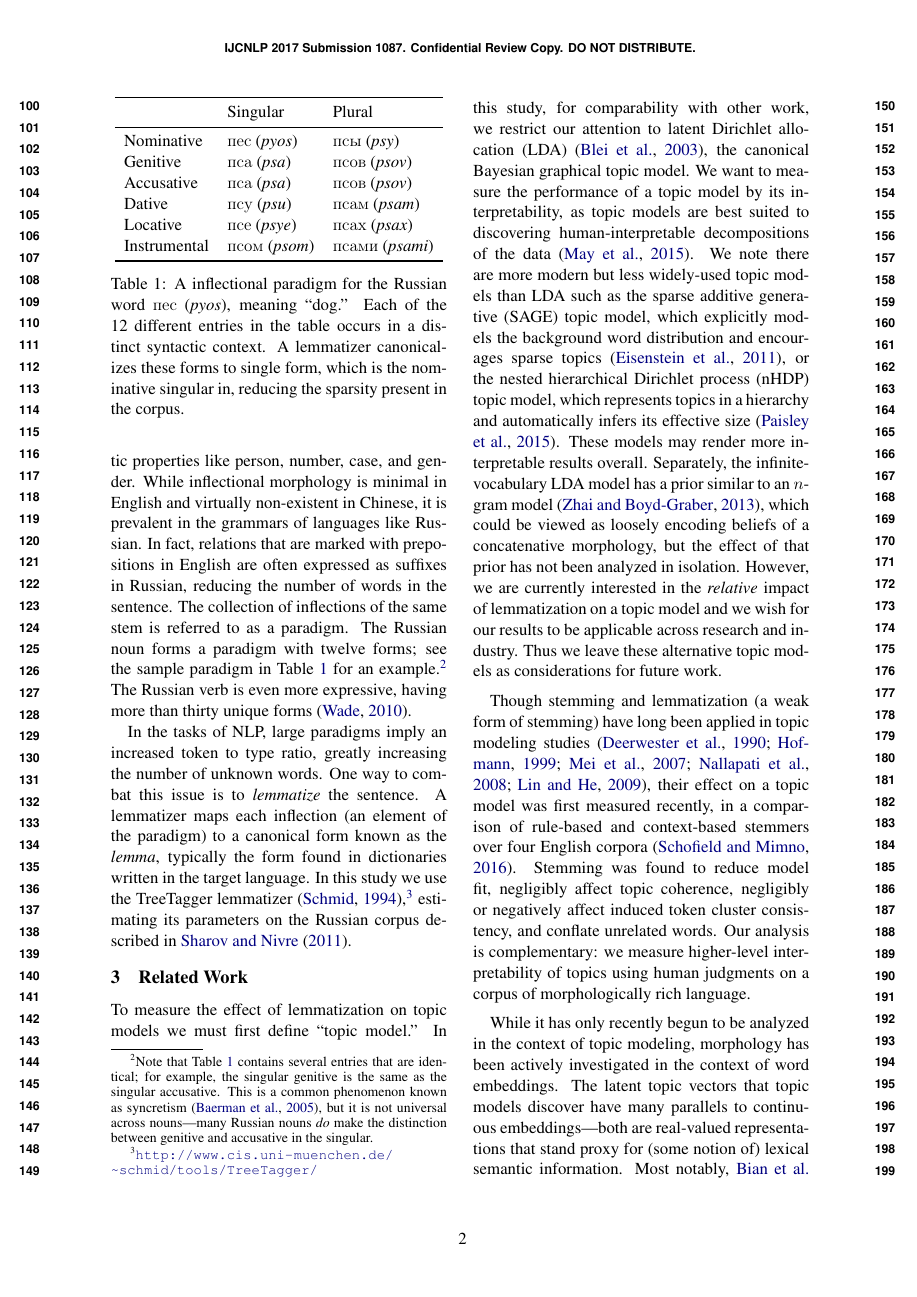
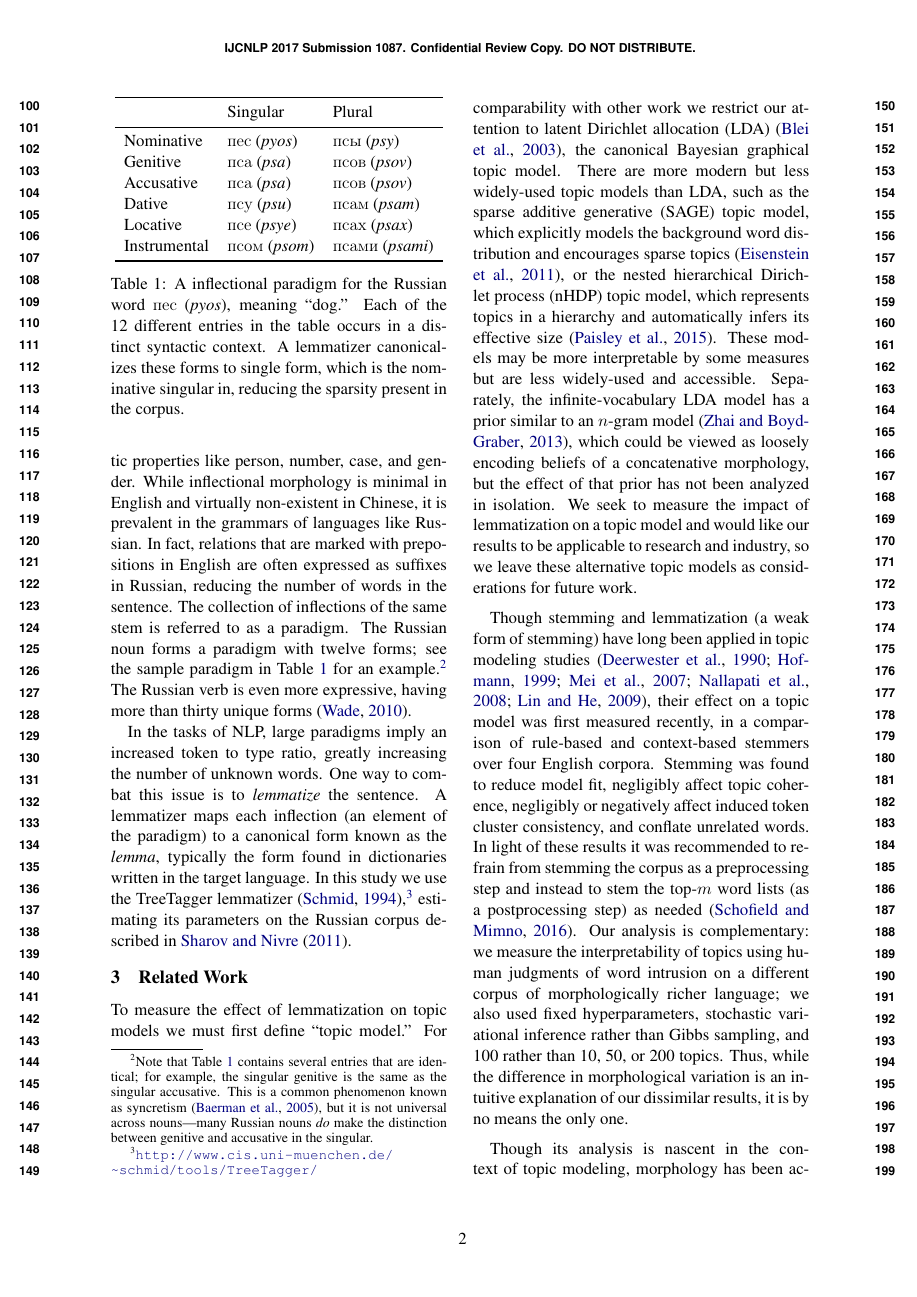
Before and after one commit to ccmaymay/lda-lemmas, a LaTeX paper (paper/russian.tex): page 2 of 6. Compiled offline with pdfLaTeX.

Commit message:
flesh out related work

```diff
--- a/paper/russian.tex
+++ b/paper/russian.tex
@@ -223,26 +223,24 @@ estimating its parameters on the Russian corpus described in
 \section{Related Work}\label{sec:related-work}
 
 To measure the effect of lemmatization on topic models we must first
-define ``topic model.''  In this study, for comparability with other
-work, we restrict our attention to latent Dirichlet allocation
+define ``topic model.''  For comparability with other
+work we restrict our attention to latent Dirichlet allocation
 (LDA)~\cite{blei2003}, the canonical Bayesian graphical topic model.
-We want to measure the performance of a topic model by its
-interpretability, as topic models are best suited to discovering
-human-interpretable decompositions of the data~\cite{may2015}.
-We note there are more modern but less widely-used topic models than
-LDA such as the sparse additive generative
+There are more modern but less widely-used topic models than
+LDA, such as the sparse additive generative
 (SAGE) topic model, which explicitly models the background word
 distribution and encourages sparse topics~\cite{eisenstein2011}, or the
 nested hierarchical Dirichlet process (nHDP) topic model, which
 represents topics in a hierarchy and automatically infers its effective
-size~\cite{paisley2015}.  These models may render more interpretable
-results overall.  Separately, the infinite-vocabulary LDA model has a
+size~\cite{paisley2015}.  These models may be more interpretable by
+some measures but are less widely-used and accessible.
+Separately, the infinite-vocabulary LDA model has a
 prior similar to an $n$-gram model~\cite{zhai2013}, which could be
 viewed as loosely encoding beliefs of a concatenative morphology, but
-the effect of that prior has not been analyzed in isolation.  However,
-we are currently interested in the \emph{relative} impact of
-lemmatization on a topic model and we wish for our results to be
-applicable across research and industry.  Thus we leave these
+the effect of that prior has not been analyzed in isolation.
+We seek to measure the impact of
+lemmatization on a topic model and would like our results to be
+applicable to research and industry, so we leave these
 alternative topic models as considerations for future work.
 
 Though stemming and lemmatization (a weak form of stemming) have long
@@ -250,16 +248,21 @@ been applied in topic modeling
 studies~\cite{deerwester1990,hofmann1999,mei2007,nallapati2008,lin2009},
 their effect on a topic model was first measured recently, in a
 comparison of rule-based and context-based stemmers over four
-English corpora~\cite{schofield2016}.
+English corpora.
 Stemming was found to reduce model fit, negligibly
 affect topic coherence, negligibly or negatively affect induced token
 cluster consistency, and conflate unrelated words.
-Our analysis is complementary: we measure higher-level
-interpretability of topics using human judgments on a corpus of
-morphologically rich language.
+In light of these results it was
+recommended to refrain from stemming the corpus as a preprocessing
+step and instead to stem the top-$m$ word lists (as a postprocessing
+step) as needed~\cite{schofield2016}.
+Our analysis is complementary: we measure the
+interpretability of topics using human judgments of word intrusion on a
+different corpus of morphologically richer language; we also used fixed
+hyperparameters, stochastic variational inference rather than Gibbs
+sampling, and 100 rather than 10, 50, or 200 topics.  Thus, while the
+difference in morphological variation is an intuitive explanation of
+our dissimilar results, it is by no means the only one.
 
-While it has only recently begun to be analyzed in the context of topic
+Though its analysis is nascent in the context of topic
 modeling, morphology has been actively investigated in the context of
-word embeddings.  The latent topic vectors that topic models discover
-have many parallels to continuous embeddings---both are real-valued
-representations that stand proxy for (some notion of) lexical semantic
```
Also changed, not shown: paper/russian.tex (11 more changed lines).
